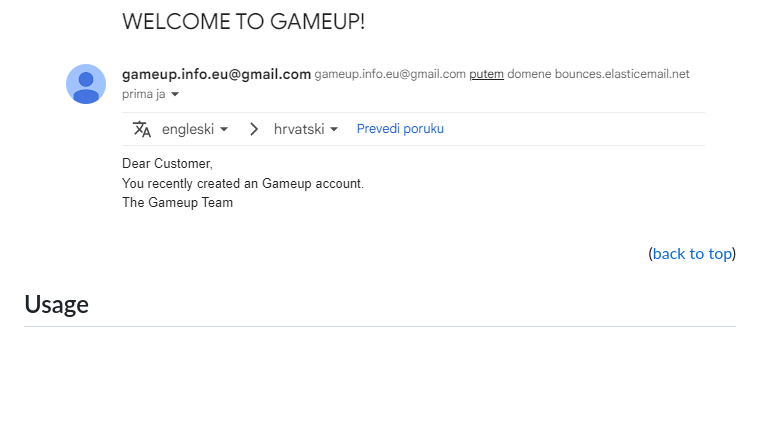
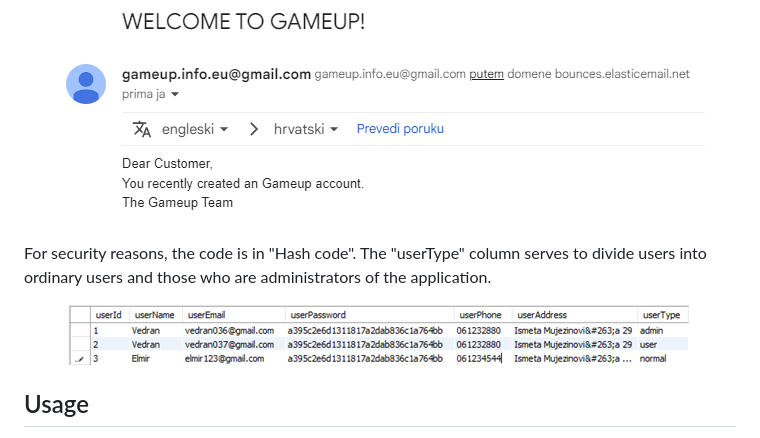
Before and after one commit to eloom13/FullStack-Gaming-Shopping-Cart, a Markdown page: README.md, the part around the change. GitHub-like rendering; blank space fills up the shorter version.

```diff
--- a/README.md
+++ b/README.md
@@ -72,8 +72,11 @@ The topic of my graduation project in 2022 is a web application for the sale of
   <img src="https://github.com/eloom13/FullStack-Gaming-Shopping-Cart/blob/main/readme_images/4..png">
 </p>
 
+For security reasons, the code is in "Hash code". The "userType" column serves to divide users into ordinary users and those who are administrators of the application.
 
-<p align="right">(<a href="#readme-top">back to top</a>)</p>
+<p align="center">
+  <img src="https://github.com/eloom13/FullStack-Gaming-Shopping-Cart/blob/main/readme_images/5.png">
+</p>
 
 
 
```
